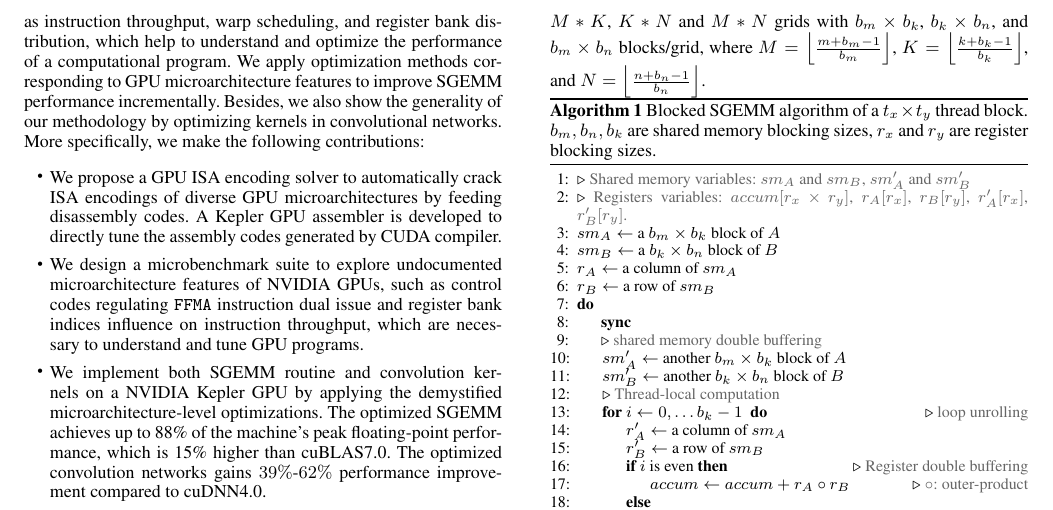
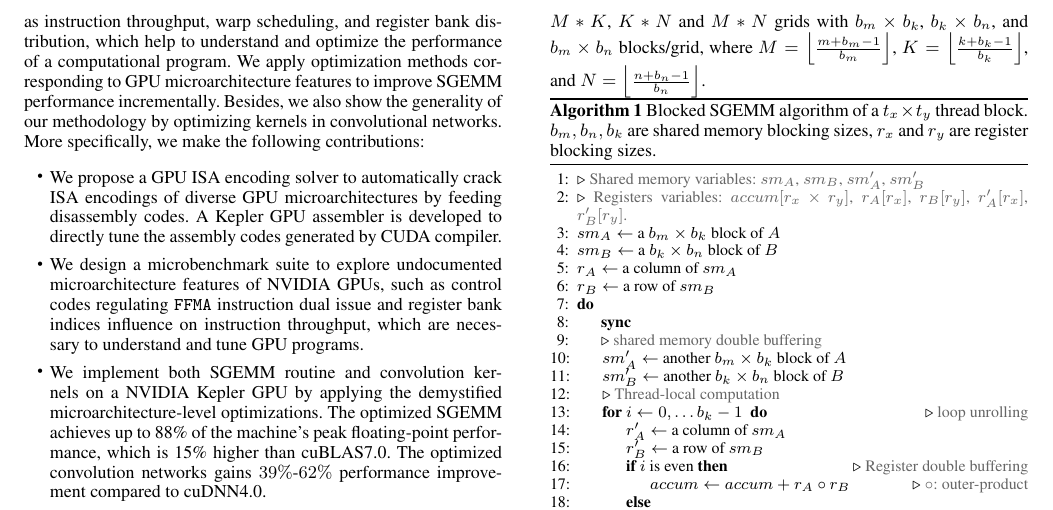
Before and after one commit to fruitfly1026/SGEMM, a LaTeX paper (sgemm.tex, which reads text/Background.tex): part of page 2 of 13, cut so that both start at the same text. Compiled offline with pdfLaTeX; a missing font is replaced by an installed copy or a similar font.

Commit message:
minor alg 1

```diff
--- a/text/Background.tex
+++ b/text/Background.tex
@@ -34,7 +34,7 @@ $K=\Bigl\lfloor \frac{k+b_k-1}{b_k} \Bigr\rfloor$, and $N=\Bigl\lfloor \frac{n+b
   \label{gemm}
   {\footnotesize
   \begin{algorithmic}[1]
-	\LineComment {Shared memory variables: $sm_A$ and $sm_B$, $sm'_A$ and $sm'_B$}
+	\LineComment {Shared memory variables: $sm_A$, $sm_B$, $sm'_A$, $sm'_B$}
 	\LineComment {Registers variables: $accum[r_x \times r_y]$, $r_A[r_x]$, $r_B[r_y]$, $r'_A[r_x]$, $r'_B[r_y]$.}
 	\State $sm_A \gets$ a $b_m \times b_k$ block of $A$
 	\State $sm_B \gets$ a $b_k \times b_n$ block of $B$
```
